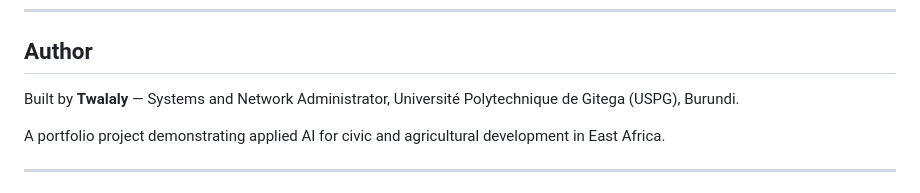
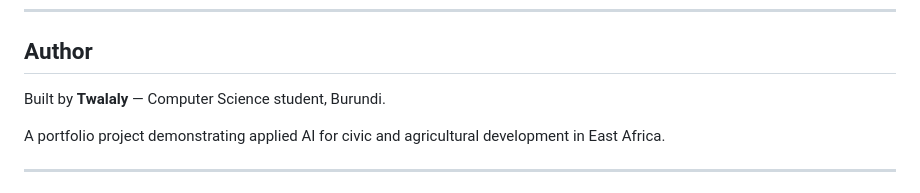
Before and after one commit to Twalali/smart-agriculture-ai, a Markdown page: README.md, the part around the change. Rendered like a GitHub page.

Commit message:
Update author section

```diff
--- a/README.md
+++ b/README.md
@@ -198,7 +198,7 @@ Voice recognition uses the Web Speech API built into Google Chrome on Android. K
 
 ## Author
 
-Built by **Twalaly** — Systems and Network Administrator, Université Polytechnique de Gitega (USPG), Burundi.
+Built by **Twalaly** — Computer Science student, Burundi.
 
 A portfolio project demonstrating applied AI for civic and agricultural development in East Africa.
 
```
